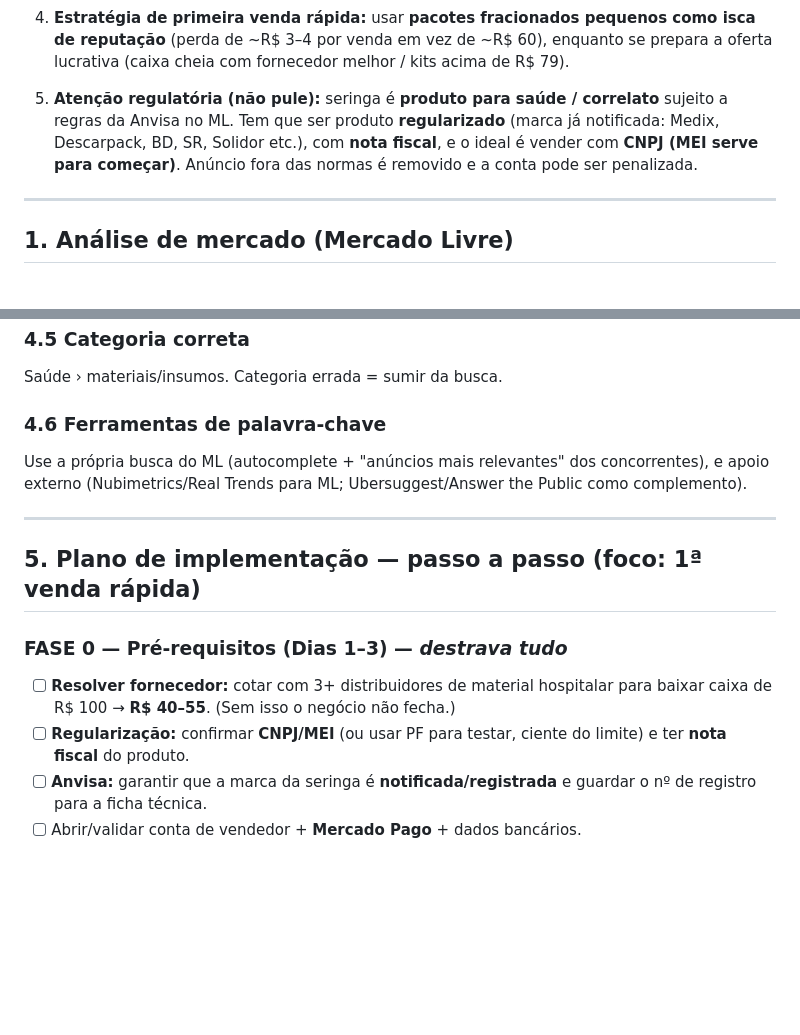
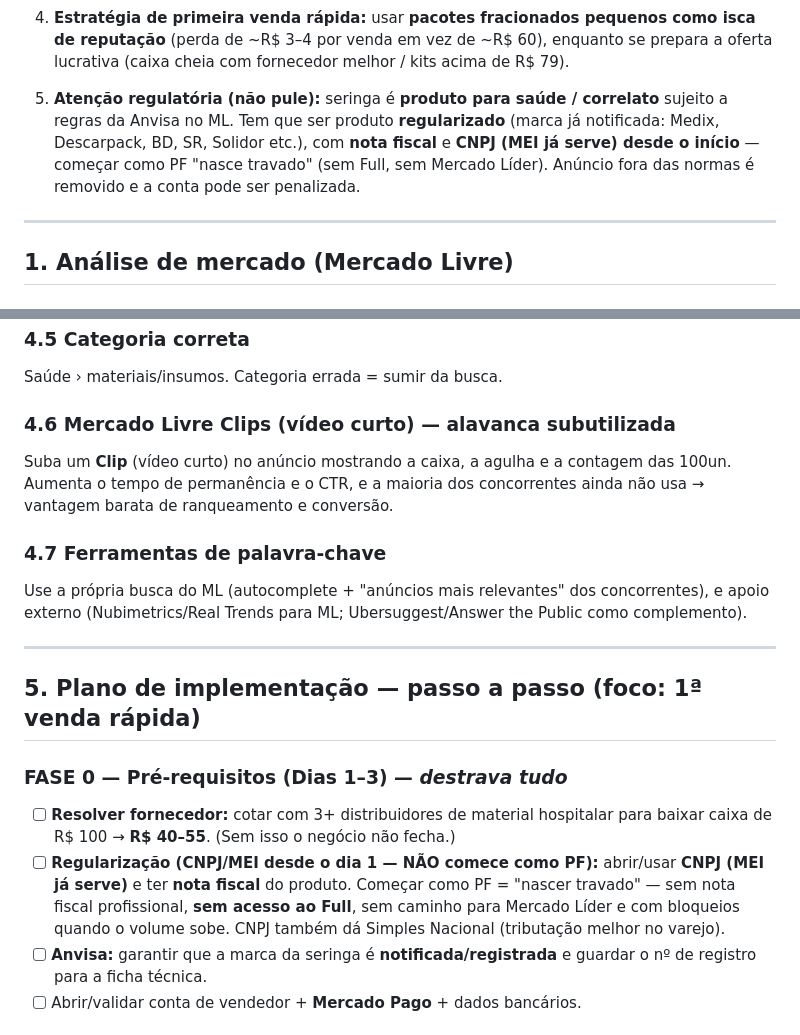
Before and after one commit to jwdson-afk/dashboard-metalicos, a Markdown page: PLANO-VENDA-SERINGAS-MERCADO-LIVRE.md, 2 parts joined by grey strips. GitHub-like rendering; blank space fills up the shorter version.

```diff
--- a/PLANO-VENDA-SERINGAS-MERCADO-LIVRE.md
+++ b/PLANO-VENDA-SERINGAS-MERCADO-LIVRE.md
@@ -18,7 +18,7 @@
 
 4. **Estratégia de primeira venda rápida:** usar **pacotes fracionados pequenos como isca de reputação** (perda de ~R$ 3–4 por venda em vez de ~R$ 60), enquanto se prepara a oferta lucrativa (caixa cheia com fornecedor melhor / kits acima de R$ 79).
 
-5. **Atenção regulatória (não pule):** seringa é **produto para saúde / correlato** sujeito a regras da Anvisa no ML. Tem que ser produto **regularizado** (marca já notificada: Medix, Descarpack, BD, SR, Solidor etc.), com **nota fiscal**, e o ideal é vender com **CNPJ (MEI serve para começar)**. Anúncio fora das normas é removido e a conta pode ser penalizada.
+5. **Atenção regulatória (não pule):** seringa é **produto para saúde / correlato** sujeito a regras da Anvisa no ML. Tem que ser produto **regularizado** (marca já notificada: Medix, Descarpack, BD, SR, Solidor etc.), com **nota fiscal** e **CNPJ (MEI já serve) desde o início** — começar como PF "nasce travado" (sem Full, sem Mercado Líder). Anúncio fora das normas é removido e a conta pode ser penalizada.
 
 ---
 
@@ -129,7 +129,10 @@ Texto com palavras-chave naturais (insulina, diabético, 1ml, 100UI, descartáve
 ### 4.5 Categoria correta
 Saúde › materiais/insumos. Categoria errada = sumir da busca.
 
-### 4.6 Ferramentas de palavra-chave
+### 4.6 Mercado Livre Clips (vídeo curto) — alavanca subutilizada
+Suba um **Clip** (vídeo curto) no anúncio mostrando a caixa, a agulha e a contagem das 100un. Aumenta o tempo de permanência e o CTR, e a maioria dos concorrentes ainda não usa → vantagem barata de ranqueamento e conversão.
+
+### 4.7 Ferramentas de palavra-chave
 Use a própria busca do ML (autocomplete + "anúncios mais relevantes" dos concorrentes), e apoio externo (Nubimetrics/Real Trends para ML; Ubersuggest/Answer the Public como complemento).
 
 ---
@@ -138,7 +141,7 @@ Use a própria busca do ML (autocomplete + "anúncios mais relevantes" dos conco
 
 ### FASE 0 — Pré-requisitos (Dias 1–3) — *destrava tudo*
 - [ ] **Resolver fornecedor:** cotar com 3+ distribuidores de material hospitalar para baixar caixa de R$ 100 → **R$ 40–55**. (Sem isso o negócio não fecha.)
-- [ ] **Regularização:** confirmar **CNPJ/MEI** (ou usar PF para testar, ciente do limite) e ter **nota fiscal** do produto.
+- [ ] **Regularização (CNPJ/MEI desde o dia 1 — NÃO comece como PF):** abrir/usar **CNPJ (MEI já serve)** e ter **nota fiscal** do produto. Começar como PF = "nascer travado" — sem nota fiscal profissional, **sem acesso ao Full**, sem caminho para Mercado Líder e com bloqueios quando o volume sobe. CNPJ também dá Simples Nacional (tributação melhor no varejo).
 - [ ] **Anvisa:** garantir que a marca da seringa é **notificada/registrada** e guardar o nº de registro para a ficha técnica.
 - [ ] Abrir/validar conta de vendedor + **Mercado Pago** + dados bancários.
 
```
Also changed, not shown: other parts of PLANO-VENDA-SERINGAS-MERCADO-LIVRE.md (+28 -0 lines).
